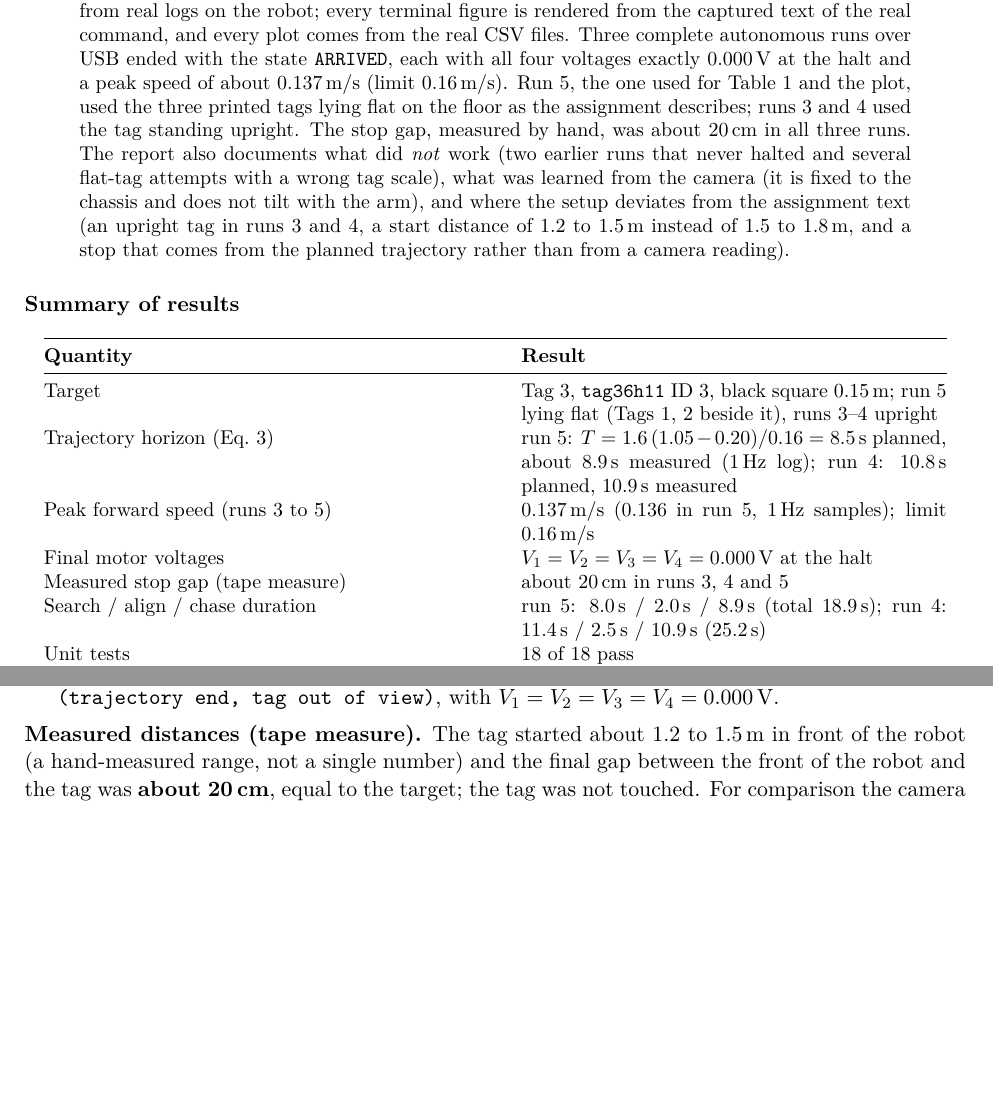
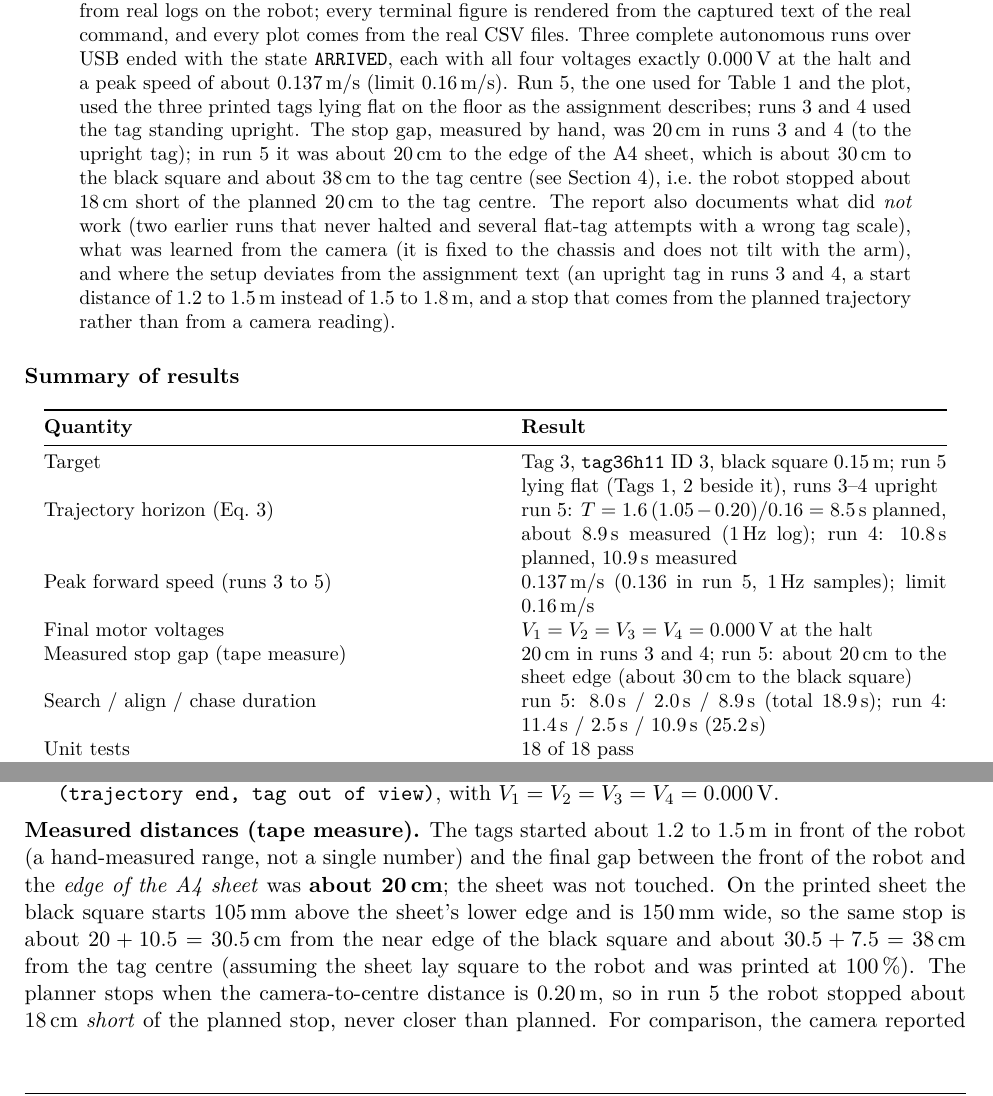
Before and after one commit to AmeenUrRehman/RoboMaster-Advanced-Robotics, a LaTeX problem sheet (Assignment 2/report/report.tex): two parts of pages 1 and 11 of 18, joined at a grey line, cut so that both start at the same text, the shorter picture padded with empty space. Compiled offline with pdfLaTeX.

Commit message:
Assignment 2: run 5 stop gap stated to the sheet edge, with implied distances to the tag

```diff
--- a/Assignment 2/report/report.tex
+++ b/Assignment 2/report/report.tex
@@ -48,7 +48,7 @@
 A RoboMaster EP searches for a floor target (Tag~3), aligns with it, follows a smooth trajectory generated with differential flatness, stops 20\,cm in front of it, and logs the four wheel-motor voltages once per second.
 The solution is a ROS~2 package (\texttt{rm\_flatness\_nav}) built from small, tested pieces: a closed-form flatness inversion and a cubic boundary-value solver, a four-state supervisory state machine, an AprilTag detector with pose recovery, a wheel-rate and armature-voltage model, and a ROS~2 node that connects them to the robot.
 All hardware results come from real logs on the robot; every terminal figure is rendered from the captured text of the real command, and every plot comes from the real CSV files.
-Three complete autonomous runs over USB ended with the state \texttt{ARRIVED}, each with all four voltages exactly $0.000$\,V at the halt and a peak speed of about $0.137$\,m/s (limit $0.16$\,m/s). Run~5, the one used for Table~1 and the plot, used the three printed tags lying flat on the floor as the assignment describes; runs~3 and~4 used the tag standing upright. The stop gap, measured by hand, was about 20\,cm in all three runs.
+Three complete autonomous runs over USB ended with the state \texttt{ARRIVED}, each with all four voltages exactly $0.000$\,V at the halt and a peak speed of about $0.137$\,m/s (limit $0.16$\,m/s). Run~5, the one used for Table~1 and the plot, used the three printed tags lying flat on the floor as the assignment describes; runs~3 and~4 used the tag standing upright. The stop gap, measured by hand, was 20\,cm in runs 3 and 4 (to the upright tag); in run 5 it was about 20\,cm to the edge of the A4 sheet, which is about 30\,cm to the black square and about 38\,cm to the tag centre (see Section~4), i.e.\ the robot stopped about 18\,cm short of the planned 20\,cm to the tag centre.
 The report also documents what did \emph{not} work (two earlier runs that never halted and several flat-tag attempts with a wrong tag scale), what was learned from the camera (it is fixed to the chassis and does not tilt with the arm), and where the setup deviates from the assignment text (an upright tag in runs 3 and 4, a start distance of 1.2 to 1.5\,m instead of 1.5 to 1.8\,m, and a stop that comes from the planned trajectory rather than from a camera reading).
 \end{abstract}
 
@@ -62,7 +62,7 @@ Target & Tag~3, \texttt{tag36h11} ID 3, black square 0.15\,m; run 5 lying flat (
 Trajectory horizon (Eq.~3) & run 5: $T=1.6\,(1.05-0.20)/0.16=8.5$\,s planned, about 8.9\,s measured (1\,Hz log); run 4: 10.8\,s planned, 10.9\,s measured\\
 Peak forward speed (runs 3 to 5) & 0.137\,m/s (0.136 in run 5, 1\,Hz samples); limit 0.16\,m/s\\
 Final motor voltages & $V_1=V_2=V_3=V_4=0.000$\,V at the halt\\
-Measured stop gap (tape measure) & about 20\,cm in runs 3, 4 and 5\\
+Measured stop gap (tape measure) & 20\,cm in runs 3 and 4; run 5: about 20\,cm to the sheet edge (about 30\,cm to the black square)\\
 Search / align / chase duration & run 5: 8.0\,s / 2.0\,s / 8.9\,s (total 18.9\,s); run 4: 11.4\,s / 2.5\,s / 10.9\,s (25.2\,s)\\
 Unit tests & 18 of 18 pass\\
 Camera tilt (measured from images) & about $20^\circ$ downward, fixed to the chassis\\
@@ -281,7 +281,8 @@ The node prints one table line per second and writes the same values to \texttt{
   \item \textbf{CHASING} from 10\,s: the cubic was planned from $d_0=1.053$\,m, so $T=1.6(1.053-0.20)/0.16=8.5$\,s. The log reaches \texttt{ARRIVED} at 18.9\,s, which is about 8.9\,s after the first chasing row (1\,s resolution). The peak speed is 0.136\,m/s in the 1\,Hz samples (the planner's own peak is 0.137\,m/s). The camera distance fell from 1.053 to 0.465\,m (at $t=15$\,s); after that the flat tag was no longer detected.
   \item \textbf{ARRIVED} at 18.9\,s: the trajectory ended with the tag out of view, logged as \texttt{ARRIVED (trajectory end, tag out of view)}, with $V_1=V_2=V_3=V_4=0.000$\,V.
 \end{itemize}
-\textbf{Measured distances (tape measure).} The tag started about 1.2 to 1.5\,m in front of the robot (a hand-measured range, not a single number) and the final gap between the front of the robot and the tag was \textbf{about 20\,cm}, equal to the target; the tag was not touched. For comparison the camera reported 1.067\,m (to the tag centre, measured from the camera) at the first detection, which is a little below the hand-measured range; because the hand measurement is a range, this report draws no conclusion about a bias of the camera distance for flat tags. The stop itself is dead-reckoned from the planned trajectory (the flat tag was no longer visible during the last part of the approach), so the 20\,cm gap is a check of that dead reckoning, with the same hand-measurement resolution of about 1 to 2\,cm.
+\textbf{Measured distances (tape measure).} The tags started about 1.2 to 1.5\,m in front of the robot (a hand-measured range, not a single number) and the final gap between the front of the robot and the \emph{edge of the A4 sheet} was \textbf{about 20\,cm}; the sheet was not touched. On the printed sheet the black square starts 105\,mm above the sheet's lower edge and is 150\,mm wide, so the same stop is about $20+10.5=30.5$\,cm from the near edge of the black square and about $30.5+7.5=38$\,cm from the tag centre (assuming the sheet lay square to the robot and was printed at 100\,\%). The planner stops when the camera-to-centre distance is 0.20\,m, so in run 5 the robot stopped about 18\,cm \emph{short} of the planned stop, never closer than planned. For comparison, the camera reported 1.067\,m (to the tag centre) at the first detection. A planned travel of $1.053-0.20=0.85$\,m from a true centre distance of about 1.23\,m would leave about 0.38\,m, which is what was measured; this suggests that the camera range of a flat tag read low by roughly 0.15 to 0.2\,m (the camera tilt of $20^\circ\pm3^\circ$ and its height are estimates), but with a hand-measured start range this explanation is not verified. The stop itself is dead-reckoned from the planned trajectory (the flat tag was no longer visible during the last part of the approach).
+
 \begin{figure}[H]\centering
 \includegraphics[width=0.95\linewidth]{../figures/fig_v_V1.png}
 \caption{Forward speed $v(t)$ and motor voltage $V_1(t)$ during run 5 (flat tags, 1\,Hz log; the time axis starts at 5\,s, the search before it has $v=0$ and $V_1=0.456$\,V).}
```
Also changed, not shown: Assignment 2/README.md, Assignment 2/report/report.tex (4 more changed lines), 1 other file.
